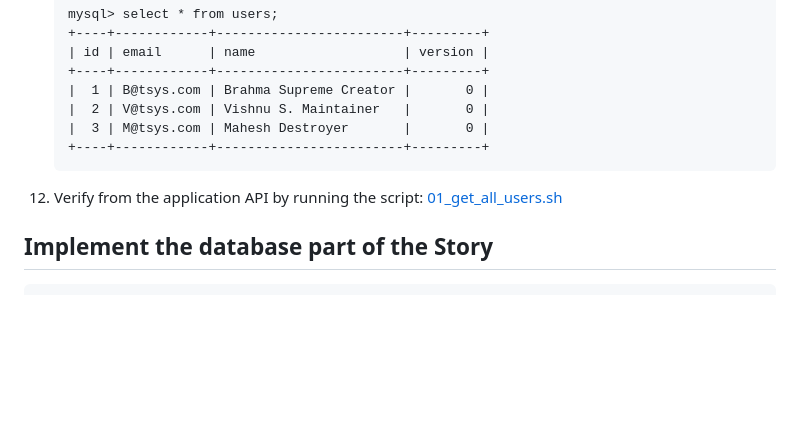
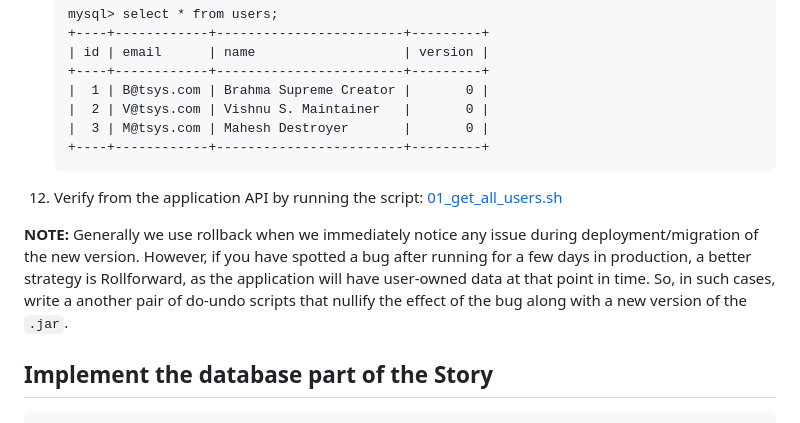
Before and after one commit to DhavalDalal/spring-flyway, a Markdown page: README.md, the part around the change. Rendered like a GitHub page; blank space fills up the shorter version.

Commit message:
added section on rollforward

````diff
--- a/README.md
+++ b/README.md
@@ -859,6 +859,12 @@ Execution failed for task ':flywayUndo'.
 12. Verify from the application API by running the script:
     [01_get_all_users.sh](src%2Fmain%2Fresources%2Fshell_scripts%2F01_get_all_users.sh)
 
+**NOTE:**  Generally we use rollback when we immediately notice any issue during deployment/migration of the
+new version.  However, if you have spotted a bug after running for a few days in production, a better strategy is
+Rollforward, as the application will have user-owned data at that point in time.  So, in such cases, write a another
+pair of do-undo scripts that nullify the effect of the bug along with a new version of the ```.jar```.
+
+
 ## Implement the database part of the Story
 
 ```
````
